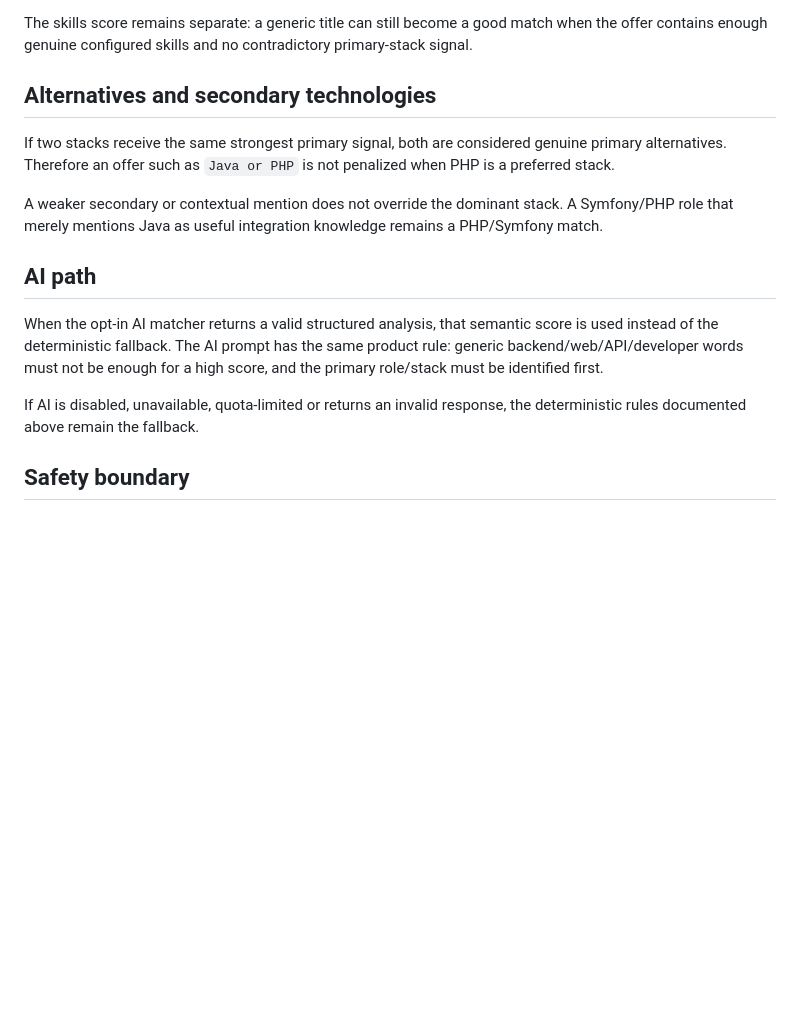
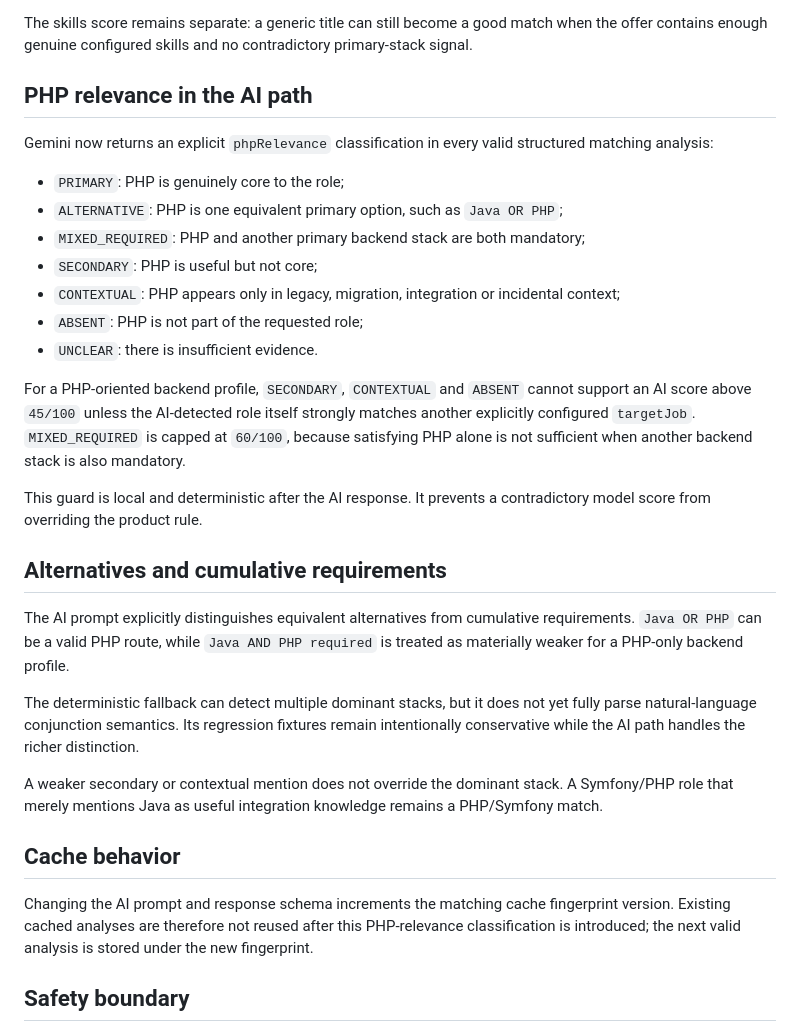
Before and after one commit to eissasoubhi/jobpilot-local, a Markdown page: docs/product/primary-stack-matching.md, the part around one of its changes. GitHub-like rendering; blank space fills up the shorter version.

Commit message:
Document PHP versus other profile classification

```diff
--- a/docs/product/primary-stack-matching.md
+++ b/docs/product/primary-stack-matching.md
@@ -47,17 +58,33 @@ This means a title such as `Senior Web Backend Developer` cannot become a strong
 
 The skills score remains separate: a generic title can still become a good match when the offer contains enough genuine configured skills and no contradictory primary-stack signal.
 
-## Alternatives and secondary technologies
+## PHP relevance in the AI path
 
-If two stacks receive the same strongest primary signal, both are considered genuine primary alternatives. Therefore an offer such as `Java or PHP` is not penalized when PHP is a preferred stack.
+Gemini now returns an explicit `phpRelevance` classification in every valid structured matching analysis:
+
+- `PRIMARY`: PHP is genuinely core to the role;
+- `ALTERNATIVE`: PHP is one equivalent primary option, such as `Java OR PHP`;
+- `MIXED_REQUIRED`: PHP and another primary backend stack are both mandatory;
+- `SECONDARY`: PHP is useful but not core;
+- `CONTEXTUAL`: PHP appears only in legacy, migration, integration or incidental context;
+- `ABSENT`: PHP is not part of the requested role;
+- `UNCLEAR`: there is insufficient evidence.
+
+For a PHP-oriented backend profile, `SECONDARY`, `CONTEXTUAL` and `ABSENT` cannot support an AI score above `45/100` unless the AI-detected role itself strongly matches another explicitly configured `targetJob`. `MIXED_REQUIRED` is capped at `60/100`, because satisfying PHP alone is not sufficient when another backend stack is also mandatory.
+
+This guard is local and deterministic after the AI response. It prevents a contradictory model score from overriding the product rule.
+
+## Alternatives and cumulative requirements
+
+The AI prompt explicitly distinguishes equivalent alternatives from cumulative requirements. `Java OR PHP` can be a valid PHP route, while `Java AND PHP required` is treated as materially weaker for a PHP-only backend profile.
+
+The deterministic fallback can detect multiple dominant stacks, but it does not yet fully parse natural-language conjunction semantics. Its regression fixtures remain intentionally conservative while the AI path handles the richer distinction.
 
 A weaker secondary or contextual mention does not override the dominant stack. A Symfony/PHP role that merely mentions Java as useful integration knowledge remains a PHP/Symfony match.
 
-## AI path
+## Cache behavior
 
-When the opt-in AI matcher returns a valid structured analysis, that semantic score is used instead of the deterministic fallback. The AI prompt has the same product rule: generic backend/web/API/developer words must not be enough for a high score, and the primary role/stack must be identified first.
-
-If AI is disabled, unavailable, quota-limited or returns an invalid response, the deterministic rules documented above remain the fallback.
+Changing the AI prompt and response schema increments the matching cache fingerprint version. Existing cached analyses are therefore not reused after this PHP-relevance classification is introduced; the next valid analysis is stored under the new fingerprint.
 
 ## Safety boundary
 
```
Also changed, not shown: other parts of docs/product/primary-stack-matching.md (+15 -4 lines).
